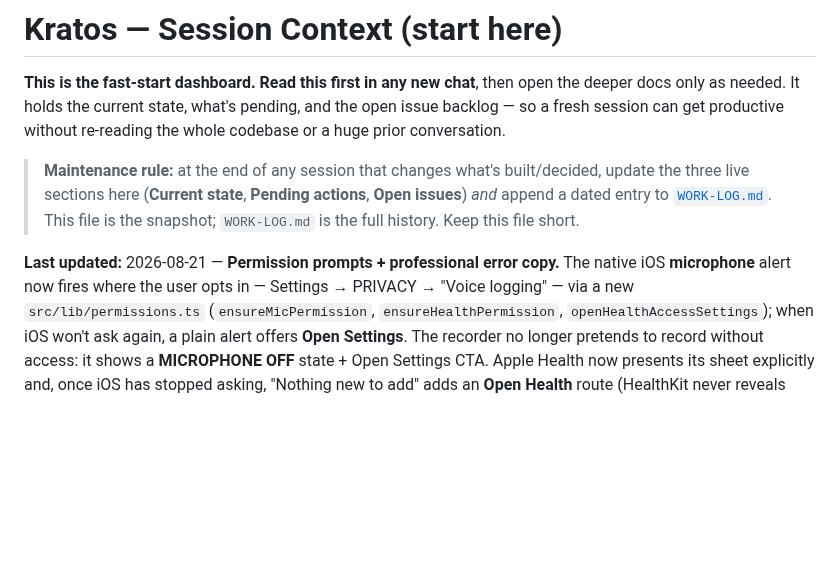
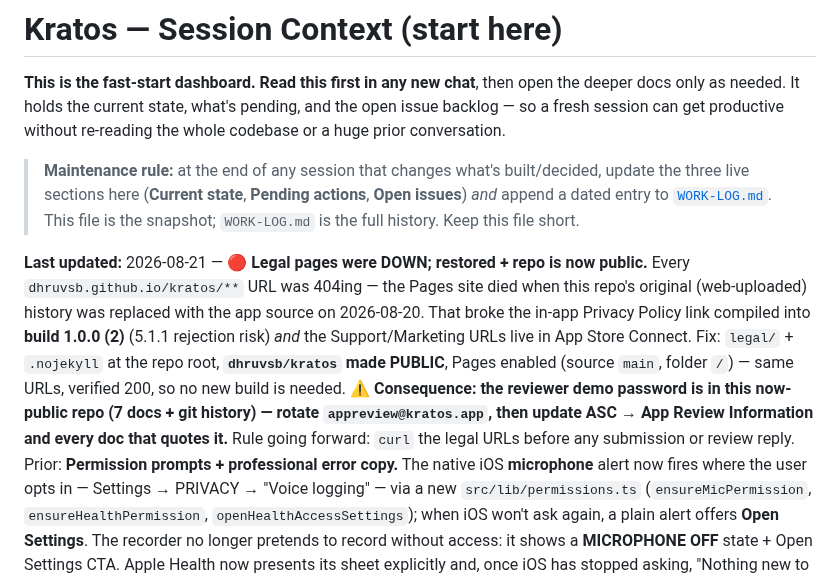
Before and after one commit to dhruvsb/kratos, a Markdown page: docs/CONTEXT.md, the part around the change. Rendered like a GitHub page; blank space fills up the shorter version.

```diff
--- a/docs/CONTEXT.md
+++ b/docs/CONTEXT.md
@@ -10,7 +10,16 @@ codebase or a huge prior conversation.
 > issues**) *and* append a dated entry to [`WORK-LOG.md`](./WORK-LOG.md). This file is the
 > snapshot; `WORK-LOG.md` is the full history. Keep this file short.
 
-**Last updated:** 2026-08-21 — **Permission prompts + professional error copy.** The native iOS
+**Last updated:** 2026-08-21 — **🔴 Legal pages were DOWN; restored + repo is now public.** Every
+`dhruvsb.github.io/kratos/**` URL was 404ing — the Pages site died when this repo's original
+(web-uploaded) history was replaced with the app source on 2026-08-20. That broke the in-app Privacy
+Policy link compiled into **build 1.0.0 (2)** (5.1.1 rejection risk) *and* the Support/Marketing URLs
+live in App Store Connect. Fix: `legal/` + `.nojekyll` at the repo root, **`dhruvsb/kratos` made
+PUBLIC**, Pages enabled (source `main`, folder `/`) — same URLs, verified 200, so no new build is
+needed. **⚠️ Consequence: the reviewer demo password is in this now-public repo (7 docs + git
+history) — rotate `appreview@kratos.app`, then update ASC → App Review Information and every doc that
+quotes it.** Rule going forward: `curl` the legal URLs before any submission or review reply.
+Prior: **Permission prompts + professional error copy.** The native iOS
 **microphone** alert now fires where the user opts in — Settings → PRIVACY → "Voice logging" — via a new
 `src/lib/permissions.ts` (`ensureMicPermission`, `ensureHealthPermission`, `openHealthAccessSettings`);
 when iOS won't ask again, a plain alert offers **Open Settings**. The recorder no longer pretends to
```
Also changed, not shown: docs/WORK-LOG.md (+26 -0 lines).
